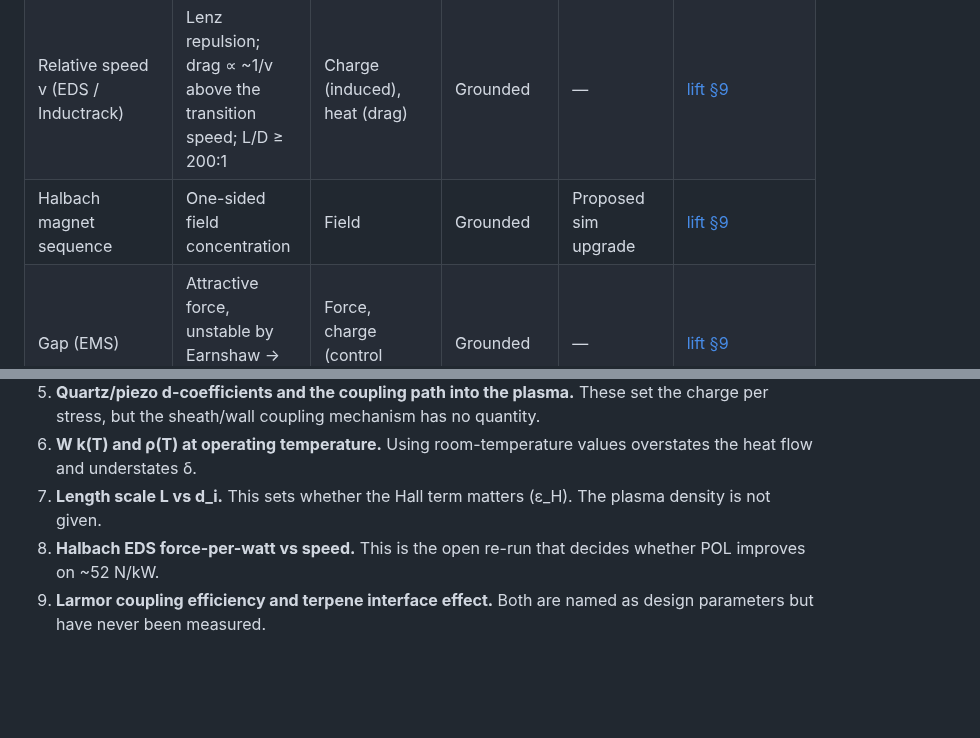
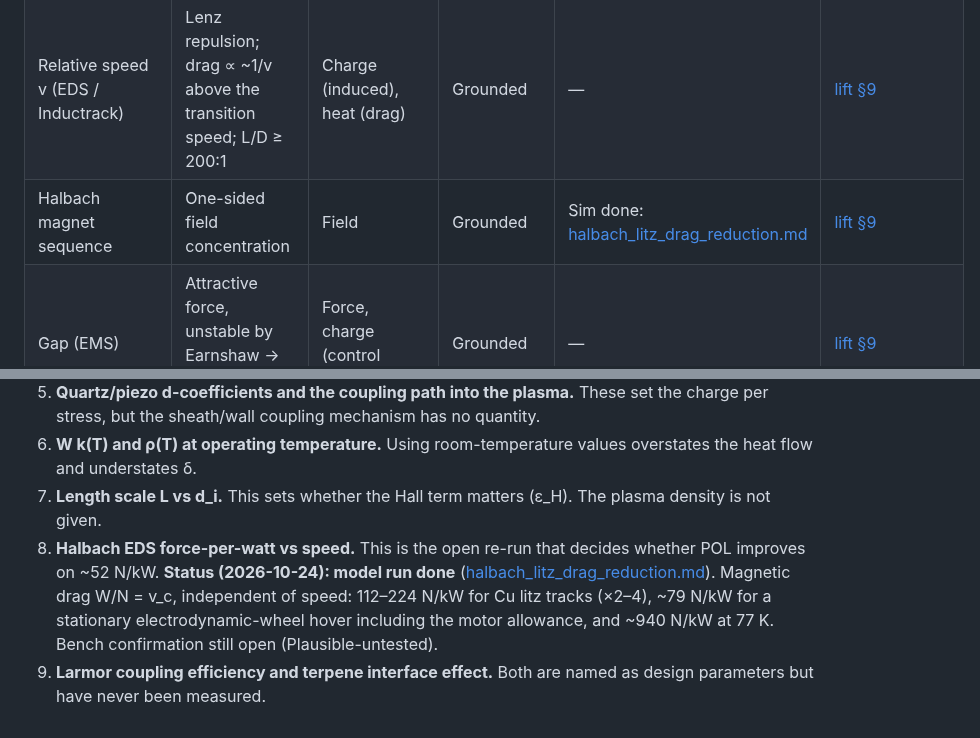
Before and after one commit to channingchenry-sketch/RGRF, a Markdown page: docs/DESIGN_FORCE_FLOW_MAP.md, 2 parts joined by grey strips. Drawn GitHub-style; blank space fills up the shorter version.

```diff
--- a/docs/DESIGN_FORCE_FLOW_MAP.md
+++ b/docs/DESIGN_FORCE_FLOW_MAP.md
@@ -143,7 +143,7 @@ Source: [tungsten_bismuth_core.md](tungsten_bismuth_core.md). Section numbers (
 |---|---|---|---|---|---|
 | Coil frequency ω, plate skin depth δ | Plate loss P/F ≥ ωδ (Dodd & Deeds eddy model) | Charge (eddy current) → heat | Grounded | Sim: 10–17 kW for 88 kg (~52 N/kW). Bench: Al plate, N per W vs f | [ANALYSIS](ANALYSIS_2026-10-12.md), [lift §9](lift_and_equilibrium_systems.md) |
 | Relative speed v (EDS / Inductrack) | Lenz repulsion; drag ∝ ~1/v above the transition speed; L/D ≥ 200:1 | Charge (induced), heat (drag) | Grounded | — | [lift §9](lift_and_equilibrium_systems.md) |
-| Halbach magnet sequence | One-sided field concentration | Field | Grounded | Proposed sim upgrade | [lift §9](lift_and_equilibrium_systems.md) |
+| Halbach magnet sequence | One-sided field concentration | Field | Grounded | Sim done: [halbach_litz_drag_reduction.md](halbach_litz_drag_reduction.md) | [lift §9](lift_and_equilibrium_systems.md) |
 | Gap (EMS) | Attractive force, unstable by Earnshaw → active feedback | Force, charge (control current) | Grounded | — | [lift §9](lift_and_equilibrium_systems.md) |
 | Coil current and gap stiffness | m z'' = F(I, z) − mg; eddy stiffness ~37 kN/m (sim) | Force | Grounded (sim) | Sim only | [piezo_helium](piezo_helium_feedback_loop.md) |
 | Helium cell p, A, V | Gas spring k ≈ γpA²/V (≈8 kN/m for the stated case) | Fluid (gas compression) | Grounded / Plausible-untested as an add-on | — | [piezo_helium](piezo_helium_feedback_loop.md) |
@@ -357,5 +357,5 @@ These are the parameters that change the force most, but whose values are unknow
 5. **Quartz/piezo d-coefficients and the coupling path into the plasma.** These set the charge per stress, but the sheath/wall coupling mechanism has no quantity.
 6. **W k(T) and ρ(T) at operating temperature.** Using room-temperature values overstates the heat flow and understates δ.
 7. **Length scale L vs d_i.** This sets whether the Hall term matters (ε_H). The plasma density is not given.
-8. **Halbach EDS force-per-watt vs speed.** This is the open re-run that decides whether POL improves on ~52 N/kW.
+8. **Halbach EDS force-per-watt vs speed.** This is the open re-run that decides whether POL improves on ~52 N/kW. **Status (2026-10-24): model run done** ([halbach_litz_drag_reduction.md](halbach_litz_drag_reduction.md)). Magnetic drag W/N = v_c, independent of speed: 112–224 N/kW for Cu litz tracks (×2–4), ~79 N/kW for a stationary electrodynamic-wheel hover including the motor allowance, and ~940 N/kW at 77 K. Bench confirmation still open (Plausible-untested).
 9. **Larmor coupling efficiency and terpene interface effect.** Both are named as design parameters but have never been measured.
```
Also changed, not shown: docs/REBUILD_INDEX.md (+1 -0 lines), docs/halbach_litz_drag_reduction.md (added, +49 -0 lines), docs/lift_and_equilibrium_systems.md (+1 -0 lines), sims/halbach_litz_LD_vs_speed.png (added), sims/halbach_litz_N_per_kW.png (added), sims/halbach_litz_area_vs_gap.png (added), 2 other files.
